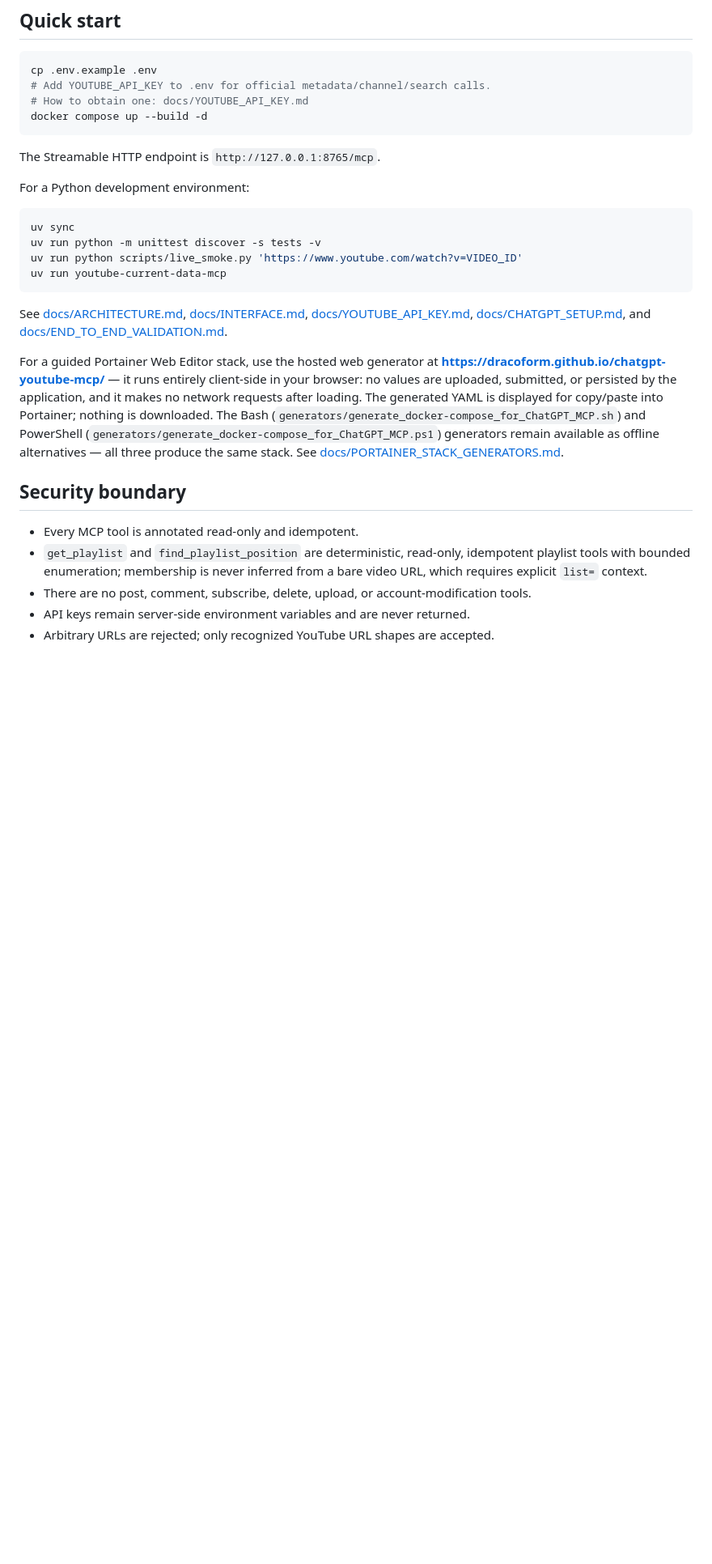
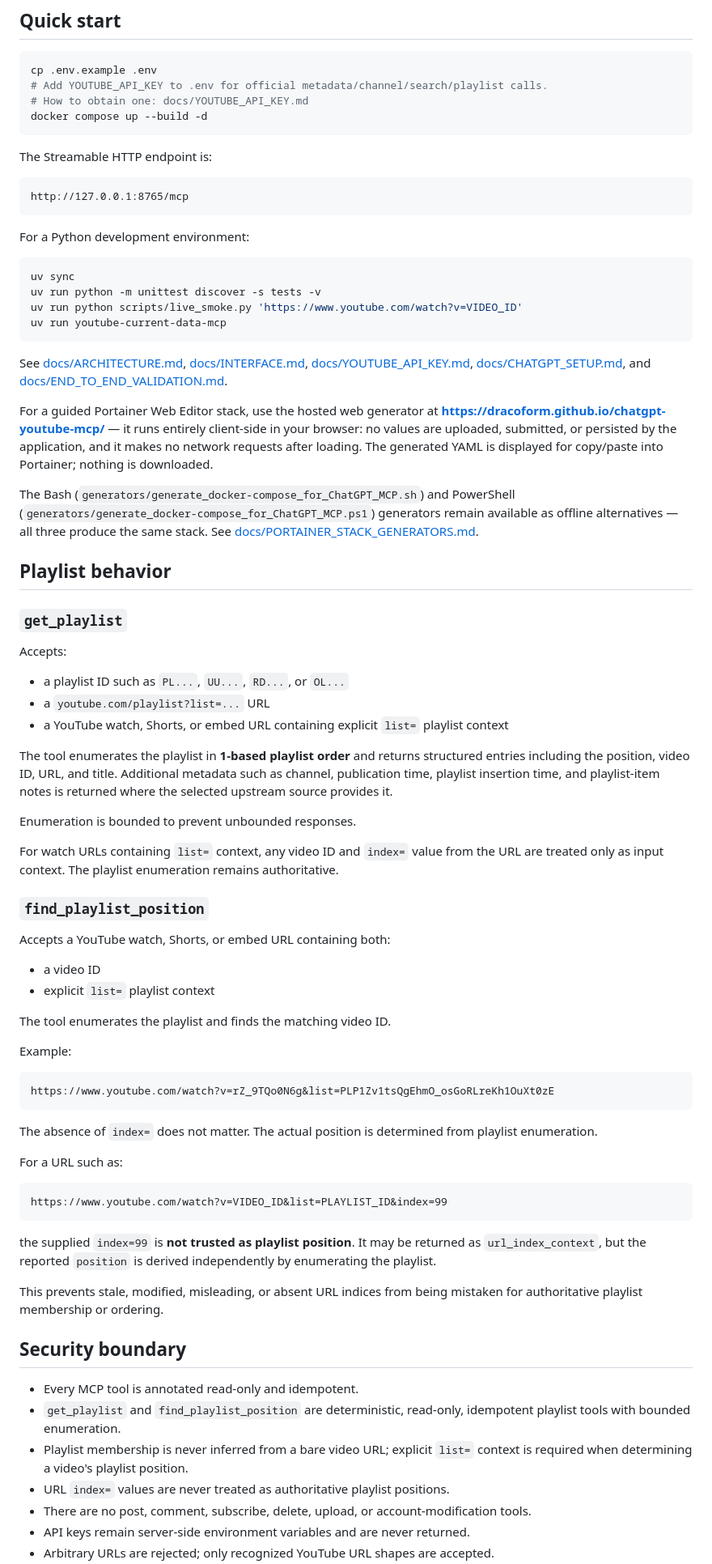
Before and after one commit to Dracoform/chatgpt-youtube-mcp, a Markdown page: README.md, the part around one of its changes. Shown at 81% size. GitHub-like rendering; blank space fills up the shorter version.

Commit message:
docs: added playlist capability

````diff
--- a/README.md
+++ b/README.md
@@ -36,12 +42,16 @@ Status: the wrapper is live-validated — the complete ChatGPT → Secure MCP Tu
 
 ```bash
 cp .env.example .env
-# Add YOUTUBE_API_KEY to .env for official metadata/channel/search calls.
+# Add YOUTUBE_API_KEY to .env for official metadata/channel/search/playlist calls.
 # How to obtain one: docs/YOUTUBE_API_KEY.md
 docker compose up --build -d
 ```
 
-The Streamable HTTP endpoint is `http://127.0.0.1:8765/mcp`.
+The Streamable HTTP endpoint is:
+
+```text
+http://127.0.0.1:8765/mcp
+```
 
 For a Python development environment:
 
@@ -54,12 +64,59 @@ uv run youtube-current-data-mcp
 
 See [docs/ARCHITECTURE.md](docs/ARCHITECTURE.md), [docs/INTERFACE.md](docs/INTERFACE.md), [docs/YOUTUBE_API_KEY.md](docs/YOUTUBE_API_KEY.md), [docs/CHATGPT_SETUP.md](docs/CHATGPT_SETUP.md), and [docs/END_TO_END_VALIDATION.md](docs/END_TO_END_VALIDATION.md).
 
-For a guided Portainer Web Editor stack, use the hosted web generator at **https://dracoform.github.io/chatgpt-youtube-mcp/** — it runs entirely client-side in your browser: no values are uploaded, submitted, or persisted by the application, and it makes no network requests after loading. The generated YAML is displayed for copy/paste into Portainer; nothing is downloaded. The Bash (`generators/generate_docker-compose_for_ChatGPT_MCP.sh`) and PowerShell (`generators/generate_docker-compose_for_ChatGPT_MCP.ps1`) generators remain available as offline alternatives — all three produce the same stack. See [docs/PORTAINER_STACK_GENERATORS.md](docs/PORTAINER_STACK_GENERATORS.md).
+For a guided Portainer Web Editor stack, use the hosted web generator at **https://dracoform.github.io/chatgpt-youtube-mcp/** — it runs entirely client-side in your browser: no values are uploaded, submitted, or persisted by the application, and it makes no network requests after loading. The generated YAML is displayed for copy/paste into Portainer; nothing is downloaded.
+
+The Bash (`generators/generate_docker-compose_for_ChatGPT_MCP.sh`) and PowerShell (`generators/generate_docker-compose_for_ChatGPT_MCP.ps1`) generators remain available as offline alternatives — all three produce the same stack. See [docs/PORTAINER_STACK_GENERATORS.md](docs/PORTAINER_STACK_GENERATORS.md).
+
+## Playlist behavior
+
+### `get_playlist`
+
+Accepts:
+
+* a playlist ID such as `PL...`, `UU...`, `RD...`, or `OL...`
+* a `youtube.com/playlist?list=...` URL
+* a YouTube watch, Shorts, or embed URL containing explicit `list=` playlist context
+
+The tool enumerates the playlist in **1-based playlist order** and returns structured entries including the position, video ID, URL, and title. Additional metadata such as channel, publication time, playlist insertion time, and playlist-item notes is returned where the selected upstream source provides it.
+
+Enumeration is bounded to prevent unbounded responses.
+
+For watch URLs containing `list=` context, any video ID and `index=` value from the URL are treated only as input context. The playlist enumeration remains authoritative.
+
+### `find_playlist_position`
+
+Accepts a YouTube watch, Shorts, or embed URL containing both:
+
+* a video ID
+* explicit `list=` playlist context
+
+The tool enumerates the playlist and finds the matching video ID.
+
+Example:
+
+```text
+https://www.youtube.com/watch?v=rZ_9TQo0N6g&list=PLP1Zv1tsQgEhmO_osGoRLreKh1OuXt0zE
+```
+
+The absence of `index=` does not matter. The actual position is determined from playlist enumeration.
+
+For a URL such as:
+
+```text
+https://www.youtube.com/watch?v=VIDEO_ID&list=PLAYLIST_ID&index=99
+```
+
+the supplied `index=99` is **not trusted as playlist position**. It may be returned as `url_index_context`, but the reported `position` is derived independently by enumerating the playlist.
+
+This prevents stale, modified, misleading, or absent URL indices from being mistaken for authoritative playlist membership or ordering.
 
 ## Security boundary
 
 * Every MCP tool is annotated read-only and idempotent.
-* `get_playlist` and `find_playlist_position` are deterministic, read-only, idempotent playlist tools with bounded enumeration; membership is never inferred from a bare video URL, which requires explicit `list=` context.
+* `get_playlist` and `find_playlist_position` are deterministic, read-only, idempotent playlist tools with bounded enumeration.
+* Playlist membership is never inferred from a bare video URL; explicit `list=` context is required when determining a video's playlist position.
+* URL `index=` values are never treated as authoritative playlist positions.
 * There are no post, comment, subscribe, delete, upload, or account-modification tools.
 * API keys remain server-side environment variables and are never returned.
 * Arbitrary URLs are rejected; only recognized YouTube URL shapes are accepted.
````
Also changed, not shown: other parts of README.md (+34 -7 lines).
